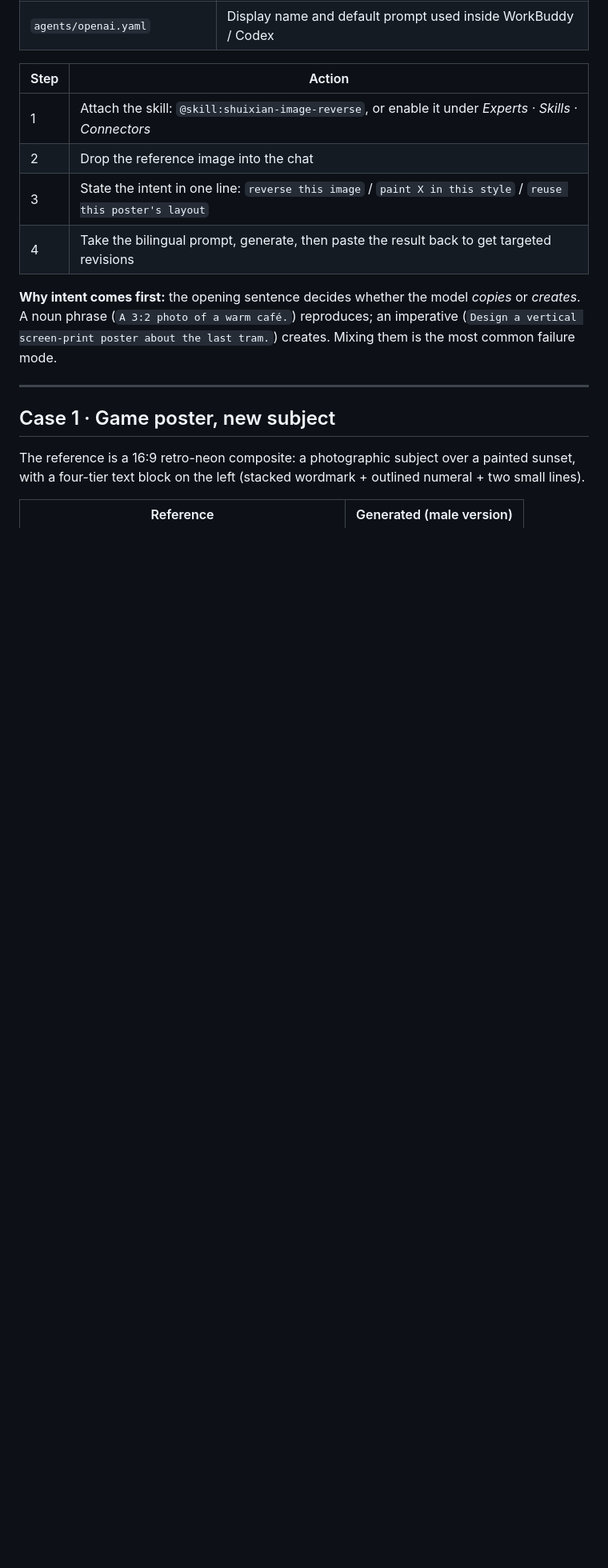
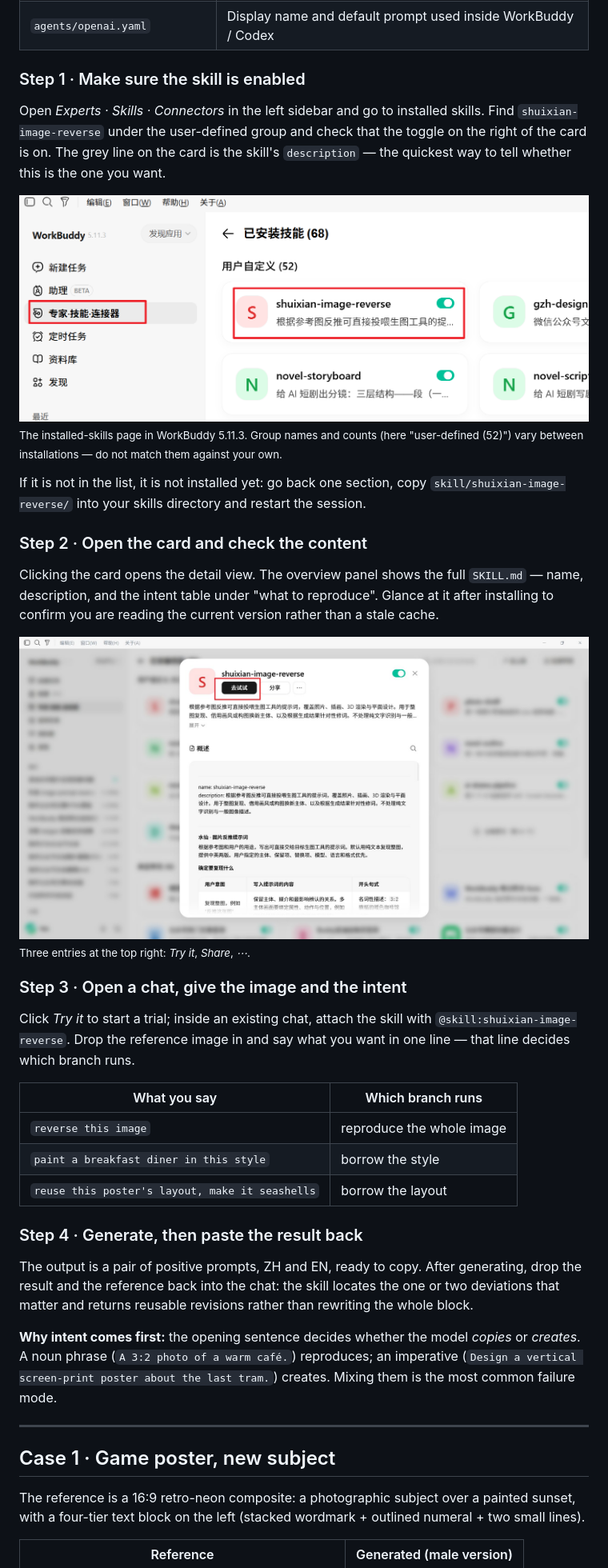
Before and after one commit to BaYue-SYJ/shuixian-image-reverse, a Markdown page: README.en.md, the part around one of its changes. Shown at 80% size. GitHub-like rendering; pictures changed too: docs/01-skill-list.png (added), docs/02-skill-detail.png (added); blank space fills up the shorter version.

```diff
--- a/README.en.md
+++ b/README.en.md
@@ -60,12 +56,37 @@ For a single project, use `<project>/.workbuddy/skills/` instead. Takes effect a
 | `agents/openai.yaml` | Display name and default prompt used inside WorkBuddy / Codex |
 
 
-| Step | Action |
+### Step 1 · Make sure the skill is enabled
+
+Open *Experts · Skills · Connectors* in the left sidebar and go to installed skills. Find `shuixian-image-reverse` under the user-defined group and check that the toggle on the right of the card is on. The grey line on the card is the skill's `description` — the quickest way to tell whether this is the one you want.
+
+<img src="docs/01-skill-list.png" width="820" alt="shuixian-image-reverse in the installed skills list, toggle on">
+
+<sub>The installed-skills page in WorkBuddy 5.11.3. Group names and counts (here "user-defined (52)") vary between installations — do not match them against your own.</sub>
+
+If it is not in the list, it is not installed yet: go back one section, copy `skill/shuixian-image-reverse/` into your skills directory and restart the session.
+
+### Step 2 · Open the card and check the content
+
+Clicking the card opens the detail view. The overview panel shows the full `SKILL.md` — name, description, and the intent table under "what to reproduce". Glance at it after installing to confirm you are reading the current version rather than a stale cache.
+
+<img src="docs/02-skill-detail.png" width="820" alt="Skill detail page: the overview is the full SKILL.md, with Try it / Share / ⋯ at the top right">
+
+<sub>Three entries at the top right: *Try it*, *Share*, *⋯*.</sub>
+
+### Step 3 · Open a chat, give the image and the intent
+
+Click *Try it* to start a trial; inside an existing chat, attach the skill with `@skill:shuixian-image-reverse`. Drop the reference image in and say what you want in one line — that line decides which branch runs.
+
+| What you say | Which branch runs |
 |---|---|
-| 1 | Attach the skill: `@skill:shuixian-image-reverse`, or enable it under *Experts · Skills · Connectors* |
-| 2 | Drop the reference image into the chat |
-| 3 | State the intent in one line: `reverse this image` / `paint X in this style` / `reuse this poster's layout` |
-| 4 | Take the bilingual prompt, generate, then paste the result back to get targeted revisions |
+| `reverse this image` | reproduce the whole image |
+| `paint a breakfast diner in this style` | borrow the style |
+| `reuse this poster's layout, make it seashells` | borrow the layout |
+
+### Step 4 · Generate, then paste the result back
+
+The output is a pair of positive prompts, ZH and EN, ready to copy. After generating, drop the result and the reference back into the chat: the skill locates the one or two deviations that matter and returns reusable revisions rather than rewriting the whole block.
 
 **Why intent comes first:** the opening sentence decides whether the model *copies* or *creates*. A noun phrase (`A 3:2 photo of a warm café.`) reproduces; an imperative (`Design a vertical screen-print poster about the last tram.`) creates. Mixing them is the most common failure mode.
 
```
Also changed, not shown: other parts of README.en.md (+3 -6 lines), README.md (+33 -13 lines), docs/01-workbuddy-window.png (deleted).
